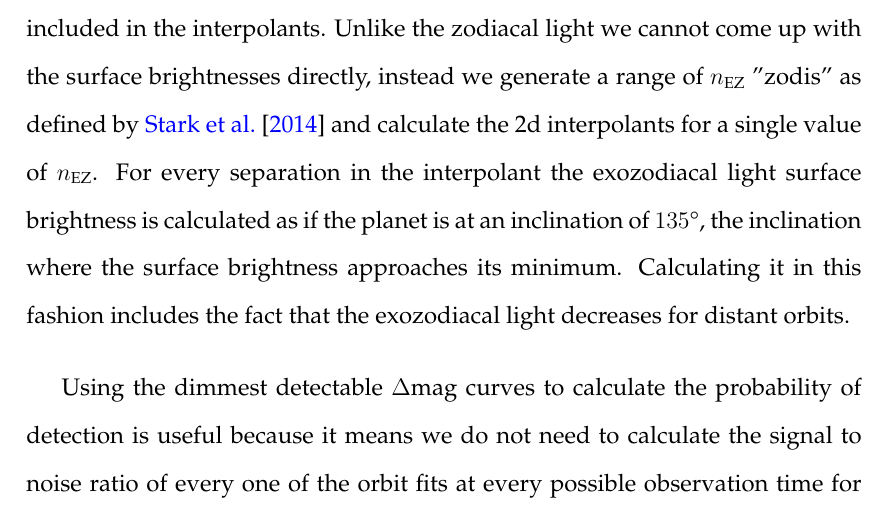
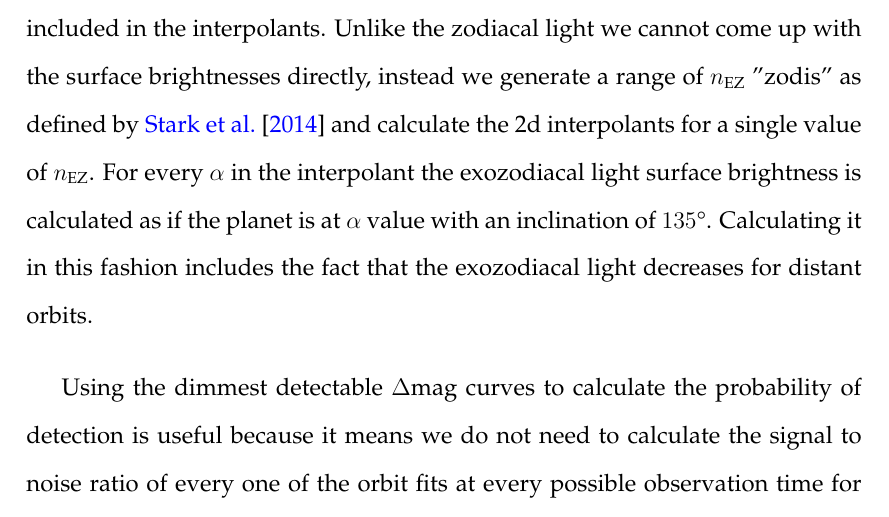
Before and after one commit to CoreySpohn/dissertation, a LaTeX thesis (main.tex, which reads ch3/ch3.tex): part of page 83 of 132, cut so that both start at the same text. Compiled offline with pdfLaTeX.

Commit message:
Fixing language around the nEZ

```diff
--- a/ch3/ch3.tex
+++ b/ch3/ch3.tex
@@ -364,16 +364,16 @@ $\Delta\textrm{mag}$ given an integration time and separation. We generate a 2d
 interpolant for a set of 10 zodiacal values between the star's minimum and
 maximum zodiacal light surface brightness during the telescope's orbit.
 
-Exozodiacal light is treated similarly to the local zodiacal light in that
-it is not included in the interpolants. Unlike the zodiacal light we cannot
-come up with the surface brightnesses directly, instead we generate a range of
+Exozodiacal light is treated similarly to the local zodiacal light in that it
+is not included in the interpolants. Unlike the zodiacal light we cannot come
+up with the surface brightnesses directly, instead we generate a range of
 $n_\textrm{EZ}$ "zodis" as defined by
 \citet{starkMaximizingExoEarthCandidate2014} and calculate the 2d interpolants
-for a single value of $n_\textrm{EZ}$. For every separation in the
-interpolant the exozodiacal light surface brightness is calculated as if the
-planet is at an inclination of $135\degree$, the inclination where the surface
-brightness approaches its minimum. Calculating it in this fashion includes the
-fact that the exozodiacal light decreases for distant orbits.
+for a single value of $n_\textrm{EZ}$. For every $\alpha$ in the interpolant
+the exozodiacal light surface brightness is calculated as if the planet is at
+$\alpha$ value with an inclination of $135\degree$. Calculating it in this
+fashion includes the fact that the exozodiacal light decreases for distant
+orbits.
 
 Using the dimmest detectable $\Delta\textrm{mag}$ curves to calculate
 the probability of detection is useful because it means we do not need to calculate
```
